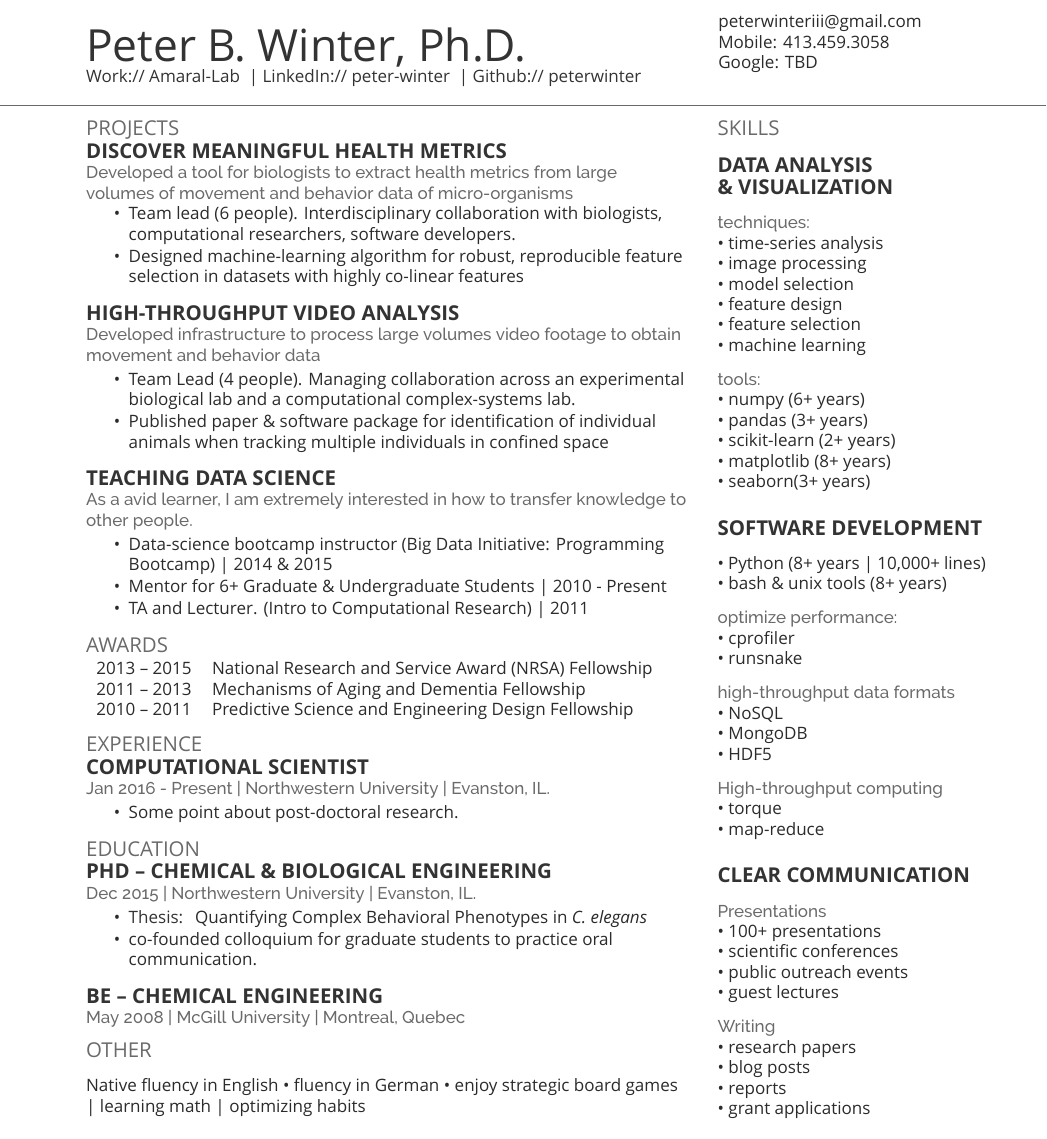
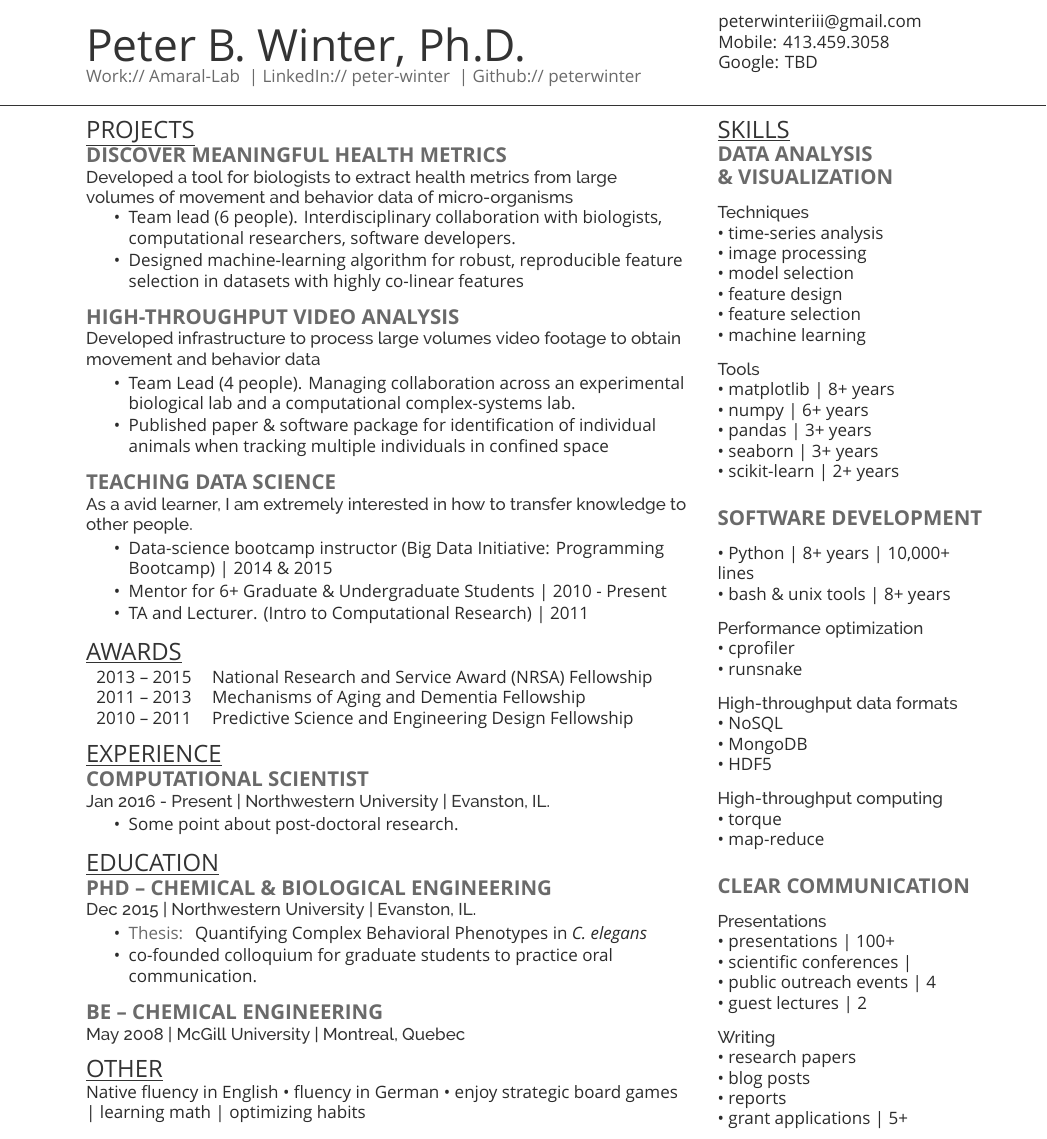
Before and after one commit to peterwinter/resume, a LaTeX CV (main.tex, which reads winter-resume-openfont.cls): part of the page, cut so that both start at the same text. Compiled offline with XeLaTeX; a missing font is replaced by an installed copy or a similar font.

Commit message:
adjust section fonts. add underlines

```diff
--- a/main.tex
+++ b/main.tex
@@ -143,7 +144,7 @@ volumes of movement and behavior data of micro-organisms}
 %     AWARDS
 %%%%%%%%%%%%%%%%%%%%%%%%%%%%%%%%%%%%%%
 
-\section{Awards}
+\section{\underline{Awards}}
 \begin{tabular}{rll}
 2013 – 2015	     &  National Research and Service Award (NRSA) Fellowship\\
 2011 – 2013	     & Mechanisms of Aging and Dementia Fellowship\\
@@ -178,8 +179,7 @@ volumes of movement and behavior data of micro-organisms}
 \location{ May 2008 |  McGill University | Montreal, Quebec}
 \sectionsep
 
-\section{Other}
-\sectionsep
+\section{\underline{Other}}
 Native fluency in English \textbullet{} fluency in German \textbullet{} enjoy strategic board games | learning math | optimizing habits
 
 
@@ -229,12 +229,12 @@ Native fluency in English \textbullet{} fluency in German \textbullet{} enjoy st
 %     SKILLS
 %%%%%%%%%%%%%%%%%%%%%%%%%%%%%%%%%%%%%%
 
-\section{Skills}
-\sectionsep
+\section{\underline{Skills}}
+%\sectionsep
 \subsection{Data Analysis}
 \subsection{\& Visualization}
 \sectionsep
-\location{techniques:}
+\location{Techniques}
 \textbullet{} time-series analysis  \\
 \textbullet{} image processing \\
 \textbullet{} model selection \\
@@ -243,28 +243,28 @@ Native fluency in English \textbullet{} fluency in German \textbullet{} enjoy st
 \textbullet{} machine learning  \\
 \sectionsep
 
-\location{tools:}
-\textbullet{} numpy (6+ years) \\
-\textbullet{} pandas (3+ years) \\
-\textbullet{} scikit-learn (2+ years) \\
-\textbullet{} matplotlib (8+ years) \\
-\textbullet{} seaborn(3+ years) \\
+\location{Tools}
+\textbullet{} matplotlib | 8+ years \\
+\textbullet{} numpy | 6+ years \\
+\textbullet{} pandas | 3+ years \\
+\textbullet{} seaborn | 3+ years \\
+\textbullet{} scikit-learn | 2+ years \\
 \sectionsep
 \sectionsep
 
 \subsection{Software Development}
 \sectionsep
 
-\textbullet{} Python (8+ years | 10,000+ lines)\\
-\textbullet{}  bash \& unix tools (8+ years) \\
+\textbullet{} Python | 8+ years | 10,000+ lines\\
+\textbullet{}  bash \& unix tools | 8+ years \\
  \sectionsep
 
-\location{optimize performance:}
+\location{Performance optimization}
 \textbullet{} cprofiler \\
 \textbullet{} runsnake \\
 \sectionsep
 
-\location{high-throughput data formats}
+\location{High-throughput data formats}
 \textbullet{} NoSQL \\
 \textbullet{} MongoDB \\
 \textbullet{} HDF5 \\
@@ -281,17 +281,17 @@ Native fluency in English \textbullet{} fluency in German \textbullet{} enjoy st
 \sectionsep
 
 \location{Presentations}
-\textbullet{} 100+ presentations \\
-\textbullet{} scientific conferences \\
-\textbullet{} public outreach events \\
-\textbullet{} guest lectures \\
+\textbullet{} presentations | 100+  \\
+\textbullet{} scientific conferences | \\
+\textbullet{} public outreach events | 4 \\
+\textbullet{} guest lectures | 2\\
 \sectionsep
 
 \location{Writing}
 \textbullet{} research papers \\
 \textbullet{} blog posts \\
 \textbullet{} reports \\
-\textbullet{} grant applications \\
+\textbullet{} grant applications | 5+ \\
 
 % \location{Teaching}
 % \textbullet{} 8 mentees \\
--- a/winter-resume-openfont.cls
+++ b/winter-resume-openfont.cls
@@ -21,8 +21,13 @@
 % Color definitions
 \definecolor{date}{HTML}{666666}
 \definecolor{primary}{HTML}{2b2b2b}
-\definecolor{headings}{HTML}{6A6A6A}
-\definecolor{subheadings}{HTML}{333333}
+\definecolor{name}{HTML}{333333}
+%\definecolor{headings}{HTML}{6A6A6A}
+%\definecolor{subheadings}{HTML}{333333}
+
+
+\definecolor{headings}{HTML}{333333}
+\definecolor{subheadings}{HTML}{6A6A6A}
 
 % Set main fonts
 \defaultfontfeatures{Mapping=tex-text}
@@ -40,10 +45,9 @@ Last Updated on
 \today
 \end{textblock}}
 
-\newcommand{\myname}[1]{\color{subheadings}\raggedright\scshape\fontspec[Path = fonts/lato/]{Lato-Lig}\fontsize{26pt}{30pt}\selectfont {#1 \\} \normalfont}
+\newcommand{\myname}[1]{\color{name}\raggedright\scshape\fontspec[Path = fonts/lato/]{Lato-Lig}\fontsize{26pt}{30pt}\selectfont {#1 \\} \normalfont}
 
-\newcommand{\links}[1]{\color{subheadings}\raggedright\scshape\fontspec[Path = fonts/lato/]{Lato-Lig}\fontsize{10pt}{12pt}\selectfont {#1 \\} \normalfont}
-
+\newcommand{\links}[1]{\color{subheadings}\raggedright\scshape\fontspec[Path = fonts/lato/]{Lato-Lig}\fontsize{10pt}{12pt}\selectfont {#1 \\} \normalfont   }
 
 
 \titlespacing{\section}{0pt}{0pt}{0pt}
@@ -51,7 +55,7 @@ Last Updated on
 % thin section headings (ie. Experience, Awards, Education)
 % Headings command
 \titleformat{\section}{\color{headings}
-\scshape\fontspec[Path = fonts/lato/]{Lato-Lig}\fontsize{12pt}{12pt}\selectfont \raggedright\uppercase}{} {0em}{}
+\scshape\fontspec[Path = fonts/lato/]{Lato-Bol}\fontsize{14pt}{14pt}\selectfont \raggedright\uppercase}{} {0em}{}
 
 % bold headings in small column!
 % (ie. Data Analysis and Visualization.
@@ -64,7 +68,7 @@ Last Updated on
 % bold headings in large column!
 % (ie. Data Science | Northwestern Univ. | Evanston ...
 \newcommand{\runsubsection}[1]{\color{subheadings}
-\fontspec[Path = fonts/lato/]{Lato-Bol}\fontsize{12pt}{12pt}\selectfont\bfseries\uppercase {#1} \normalfont}
+\fontspec[Path = fonts/lato/]{Lato-Reg}\fontsize{12pt}{12pt}\selectfont\bfseries\uppercase {#1} \normalfont}
 
 % Descriptors command
 % NOT USED CURRENTLY!
```
Also changed, not shown: main.tex (7 more changed lines).
